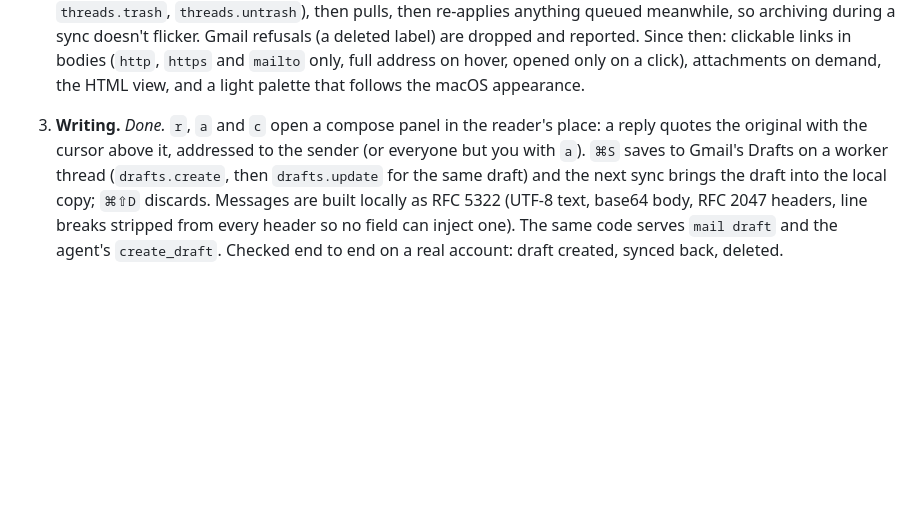
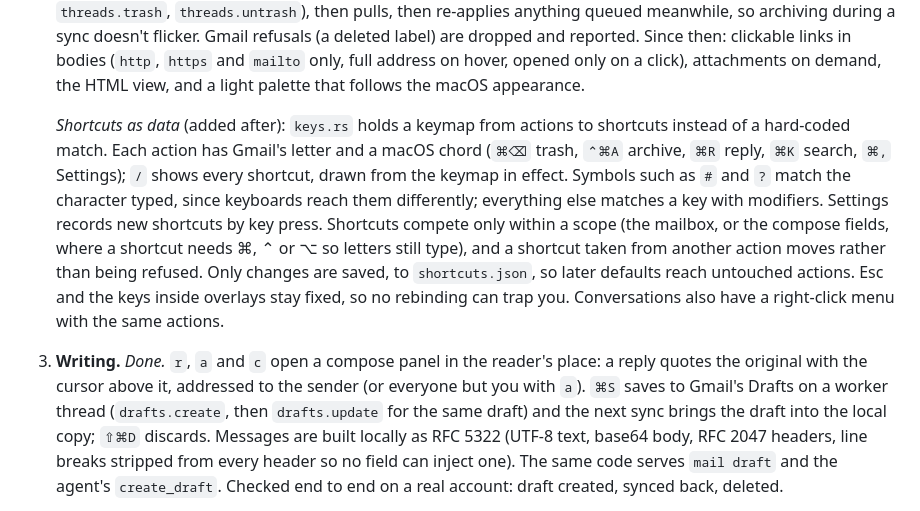
Before and after one commit to fightingentropy/mail, a Markdown page: docs/design.md, the part around one of its changes. Rendered like a GitHub page; blank space fills up the shorter version.

```diff
--- a/docs/design.md
+++ b/docs/design.md
@@ -260,12 +260,26 @@ Rules:
    then: clickable links in bodies (`http`, `https` and `mailto` only, full
    address on hover, opened only on a click), attachments on demand, the HTML
    view, and a light palette that follows the macOS appearance.
+
+   *Shortcuts as data* (added after): `keys.rs` holds a keymap from actions
+   to shortcuts instead of a hard-coded match. Each action has Gmail's
+   letter and a macOS chord (`⌘⌫` trash, `⌃⌘A` archive, `⌘R` reply, `⌘K`
+   search, `⌘,` Settings); `/` shows every shortcut, drawn from the keymap
+   in effect. Symbols such as `#` and `?` match the character typed, since
+   keyboards reach them differently; everything else matches a key with
+   modifiers. Settings records new shortcuts by key press. Shortcuts compete
+   only within a scope (the mailbox, or the compose fields, where a
+   shortcut needs ⌘, ⌃ or ⌥ so letters still type), and a shortcut taken
+   from another action moves rather than being refused. Only changes are
+   saved, to `shortcuts.json`, so later defaults reach untouched actions.
+   Esc and the keys inside overlays stay fixed, so no rebinding can trap
+   you. Conversations also have a right-click menu with the same actions.
 3. **Writing.** *Done.* `r`, `a` and `c` open a compose panel in the
    reader's place: a reply quotes the original with the cursor above it,
    addressed to the sender (or everyone but you with `a`). `⌘S` saves to
    Gmail's Drafts on a worker thread (`drafts.create`, then `drafts.update`
    for the same draft) and the next sync brings the draft into the local copy;
-   `⌘⇧D` discards. Messages are built locally as RFC 5322 (UTF-8 text, base64
+   `⇧⌘D` discards. Messages are built locally as RFC 5322 (UTF-8 text, base64
    body, RFC 2047 headers, line breaks stripped from every header so no field
    can inject one). The same code serves `mail draft` and the agent's
    `create_draft`. Checked end to end on a real account: draft created, synced
```
Also changed, not shown: other parts of docs/design.md (+1 -1 lines), README.md (+32 -20 lines), docs/window.png, 10 other files.
